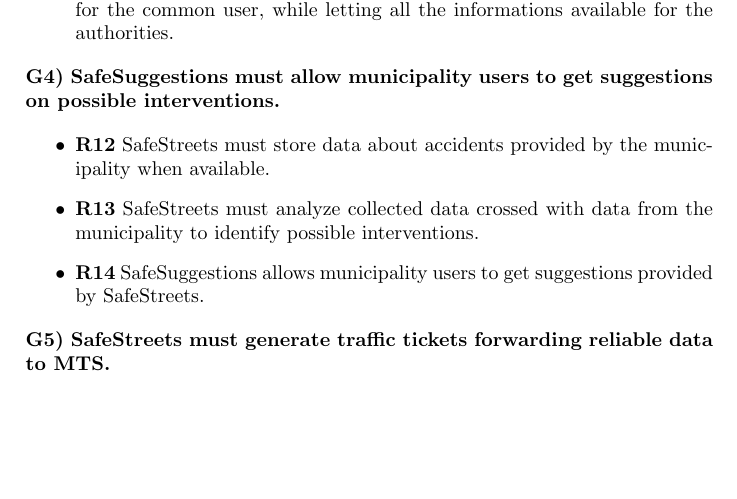
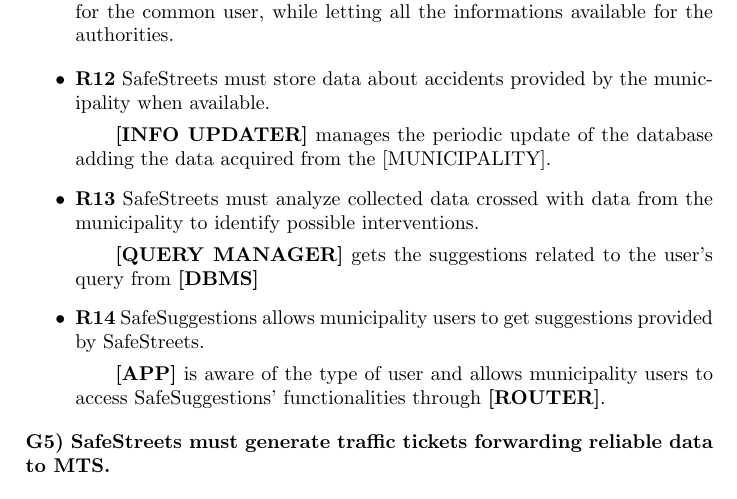
Before and after one commit to simonebraga/software_engineering_project_2020, a LaTeX document (DD/main.tex): part of page 7 of 9, cut so that both start at the same text, the shorter picture padded with empty space. Compiled offline with pdfLaTeX.

Commit message:
Add requirements traceability for G4

```diff
--- a/DD/main.tex
+++ b/DD/main.tex
@@ -191,20 +191,25 @@
 
 \end{itemize}
 
-
-\textbf{G4) SafeSuggestions must allow municipality users to get
-suggestions on possible interventions.}
-
+%G4
 \begin{itemize}
 \item
   \textbf{R12} SafeStreets must store data about accidents provided by
   the municipality when available.
+  \subitem
+    \textbf{[INFO UPDATER]} manages the periodic update of the database adding the data acquired from the [MUNICIPALITY].
+
 \item
   \textbf{R13} SafeStreets must analyze collected data crossed with data
   from the municipality to identify possible interventions.
+  \subitem
+    \textbf{[QUERY MANAGER]} gets the suggestions related to the user's query from \textbf{[DBMS]} %TODO data warehouse...
+
 \item
   \textbf{R14} SafeSuggestions allows municipality users to get
   suggestions provided by SafeStreets.
+  \subitem
+  	\textbf{[APP]} is aware of the type of user and  allows municipality users to access SafeSuggestions' functionalities through \textbf{[ROUTER]}.
 \end{itemize}
 
 \textbf{G5) SafeStreets must generate traffic tickets forwarding
```
